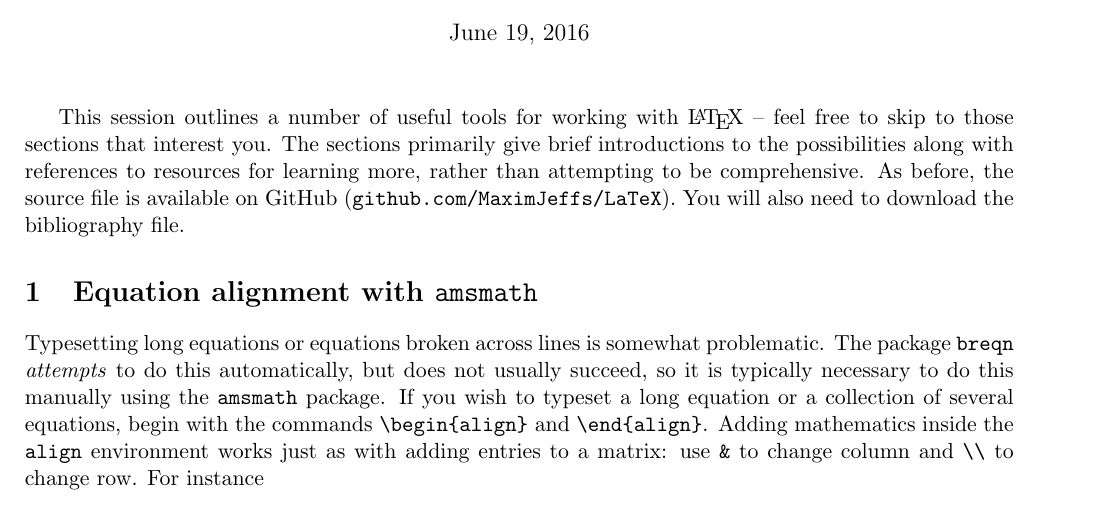
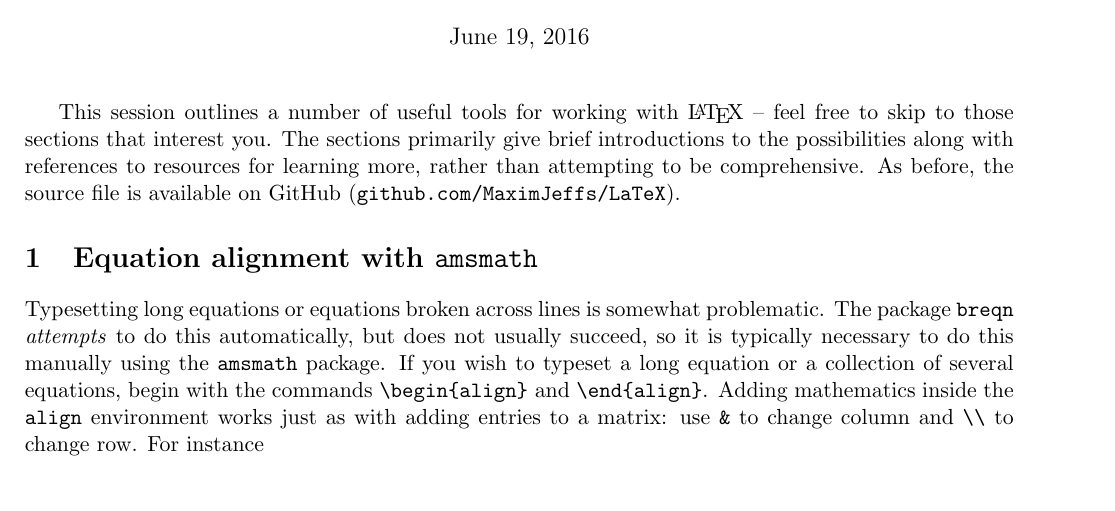
Before and after one commit to MaximJeffs/LaTeX, a LaTeX document (LaTeXWorkshop2.tex): part of page 1 of 6, cut so that both start at the same text. Compiled offline with pdfLaTeX.

Commit message:
Update LaTeXWorkshop2.tex

```diff
--- a/LaTeXWorkshop2.tex
+++ b/LaTeXWorkshop2.tex
@@ -73,7 +73,7 @@
 \begin{document}
 \maketitle
 
-This session outlines a number of useful tools for working with \LaTeX\ -- feel free to skip to those sections that interest you. The sections primarily give brief introductions to the possibilities along with references to resources for learning more, rather than attempting to be comprehensive. As before, the source file is available on GitHub (\verb$github.com/MaximJeffs/LaTeX$). You will also need to download the bibliography file.
+This session outlines a number of useful tools for working with \LaTeX\ -- feel free to skip to those sections that interest you. The sections primarily give brief introductions to the possibilities along with references to resources for learning more, rather than attempting to be comprehensive. As before, the source file is available on GitHub (\verb$github.com/MaximJeffs/LaTeX$).
 
 \section{Equation alignment with \texttt{amsmath}}
 
```
